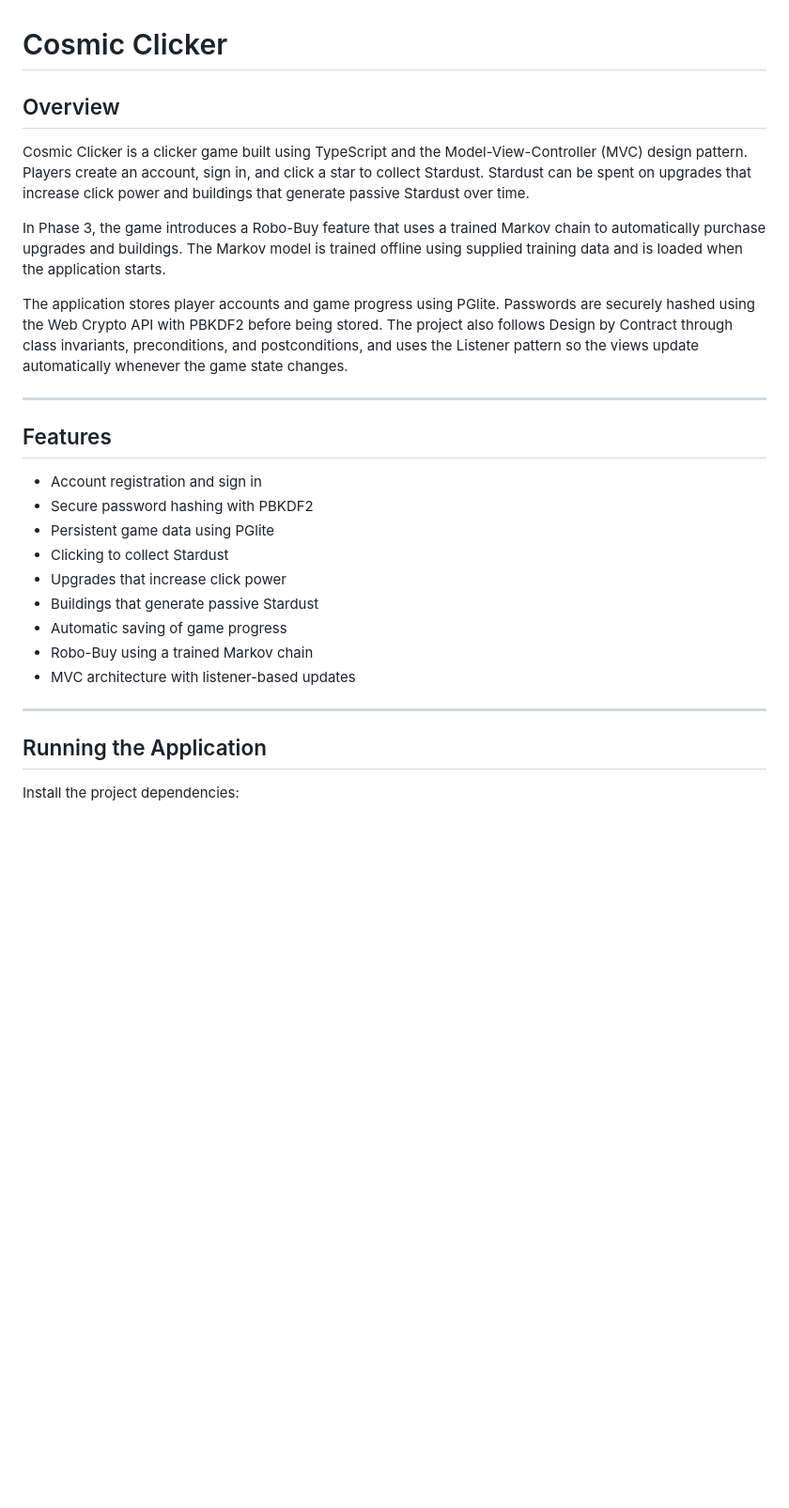
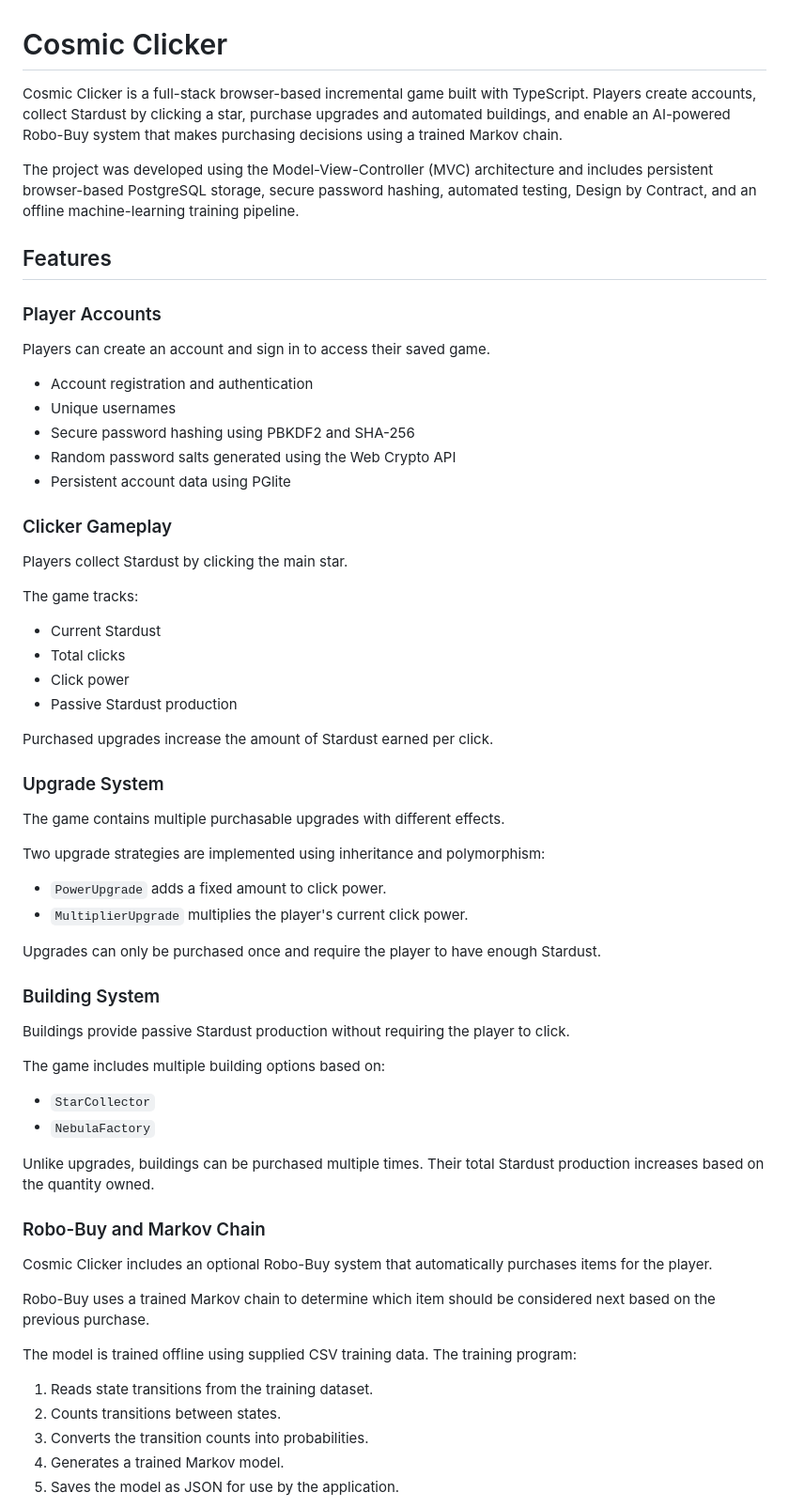
Before and after one commit to bmkekeh/Clicker, a Markdown page: README.md, the part around one of its changes. Shown at 94% size. Drawn GitHub-style; blank space fills up the shorter version.

```diff
--- a/README.md
+++ b/README.md
@@ -1,29 +1,67 @@
 # Cosmic Clicker
 
-## Overview
+Cosmic Clicker is a full-stack browser-based incremental game built with TypeScript. Players create accounts, collect Stardust by clicking a star, purchase upgrades and automated buildings, and enable an AI-powered Robo-Buy system that makes purchasing decisions using a trained Markov chain.
 
-Cosmic Clicker is a clicker game built using TypeScript and the Model-View-Controller (MVC) design pattern. Players create an account, sign in, and click a star to collect Stardust. Stardust can be spent on upgrades that increase click power and buildings that generate passive Stardust over time.
-
-In Phase 3, the game introduces a Robo-Buy feature that uses a trained Markov chain to automatically purchase upgrades and buildings. The Markov model is trained offline using supplied training data and is loaded when the application starts.
-
-The application stores player accounts and game progress using PGlite. Passwords are securely hashed using the Web Crypto API with PBKDF2 before being stored. The project also follows Design by Contract through class invariants, preconditions, and postconditions, and uses the Listener pattern so the views update automatically whenever the game state changes.
-
----
+The project was developed using the Model-View-Controller (MVC) architecture and includes persistent browser-based PostgreSQL storage, secure password hashing, automated testing, Design by Contract, and an offline machine-learning training pipeline.
 
 ## Features
 
-- Account registration and sign in
-- Secure password hashing with PBKDF2
-- Persistent game data using PGlite
-- Clicking to collect Stardust
-- Upgrades that increase click power
-- Buildings that generate passive Stardust
-- Automatic saving of game progress
-- Robo-Buy using a trained Markov chain
-- MVC architecture with listener-based updates
+### Player Accounts
 
----
+Players can create an account and sign in to access their saved game.
 
-## Running the Application
+- Account registration and authentication
+- Unique usernames
+- Secure password hashing using PBKDF2 and SHA-256
+- Random password salts generated using the Web Crypto API
+- Persistent account data using PGlite
 
-Install the project dependencies:
+### Clicker Gameplay
+
+Players collect Stardust by clicking the main star.
+
+The game tracks:
+
+- Current Stardust
+- Total clicks
+- Click power
+- Passive Stardust production
+
+Purchased upgrades increase the amount of Stardust earned per click.
+
+### Upgrade System
+
+The game contains multiple purchasable upgrades with different effects.
+
+Two upgrade strategies are implemented using inheritance and polymorphism:
+
+- `PowerUpgrade` adds a fixed amount to click power.
+- `MultiplierUpgrade` multiplies the player's current click power.
+
+Upgrades can only be purchased once and require the player to have enough Stardust.
+
+### Building System
+
+Buildings provide passive Stardust production without requiring the player to click.
+
+The game includes multiple building options based on:
+
+- `StarCollector`
+- `NebulaFactory`
+
+Unlike upgrades, buildings can be purchased multiple times. Their total Stardust production increases based on the quantity owned.
+
+### Robo-Buy and Markov Chain
+
+Cosmic Clicker includes an optional Robo-Buy system that automatically purchases items for the player.
+
+Robo-Buy uses a trained Markov chain to determine which item should be considered next based on the previous purchase.
+
+The model is trained offline using supplied CSV training data. The training program:
+
+1. Reads state transitions from the training dataset.
+2. Counts transitions between states.
+3. Converts the transition counts into probabilities.
+4. Generates a trained Markov model.
+5. Saves the model as JSON for use by the application.
+
```
Also changed, not shown: other parts of README.md (+237 -68 lines).
